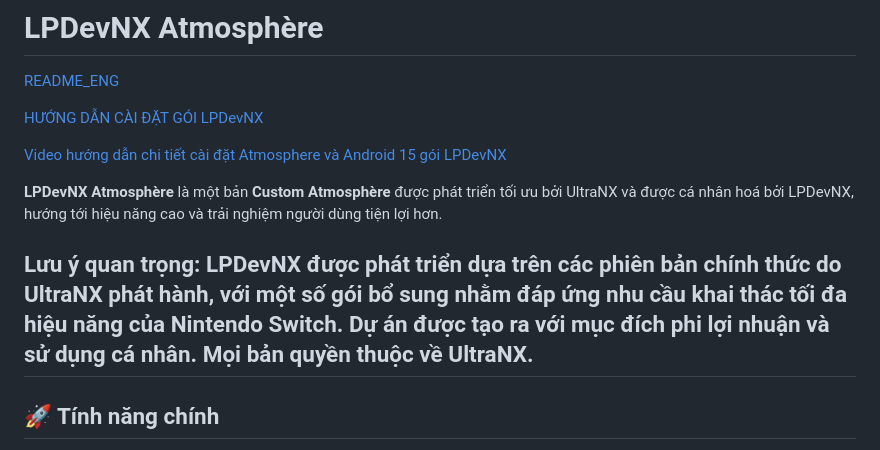
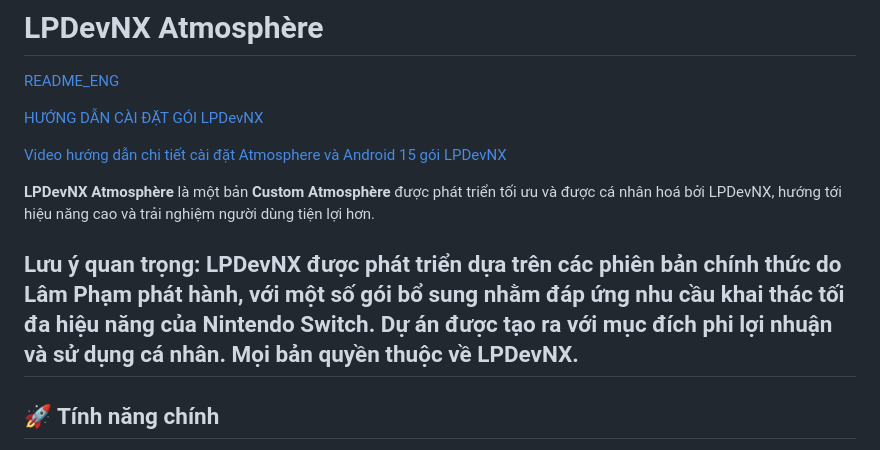
Before and after one commit to LPhamDev97/LPDevNX, a Markdown page: README.md, the part around the change. Rendered like a GitHub page.

```diff
--- a/README.md
+++ b/README.md
@@ -5,12 +5,12 @@
 
 [Video hướng dẫn chi tiết cài đặt Atmosphere và Android 15 gói LPDevNX](https://youtu.be/-HiUjyuZGfw?si=vPMLLfe7fVfdpShR)
 
-**LPDevNX Atmosphère** là một bản **Custom Atmosphère** được phát triển tối ưu bởi UltraNX và được cá nhân hoá bởi LPDevNX, hướng tới hiệu năng cao và trải nghiệm người dùng tiện lợi hơn.
+**LPDevNX Atmosphère** là một bản **Custom Atmosphère** được phát triển tối ưu và được cá nhân hoá bởi LPDevNX, hướng tới hiệu năng cao và trải nghiệm người dùng tiện lợi hơn.
 
 Lưu ý quan trọng:
-LPDevNX được phát triển dựa trên các phiên bản chính thức do UltraNX phát hành, với một số gói bổ sung nhằm đáp ứng nhu cầu khai thác tối đa hiệu năng của Nintendo Switch.
+LPDevNX được phát triển dựa trên các phiên bản chính thức do Lâm Phạm phát hành, với một số gói bổ sung nhằm đáp ứng nhu cầu khai thác tối đa hiệu năng của Nintendo Switch.
 Dự án được tạo ra với mục đích phi lợi nhuận và sử dụng cá nhân.
-Mọi bản quyền thuộc về UltraNX.
+Mọi bản quyền thuộc về LPDevNX.
 ---
 
 ## 🚀 Tính năng chính
```
